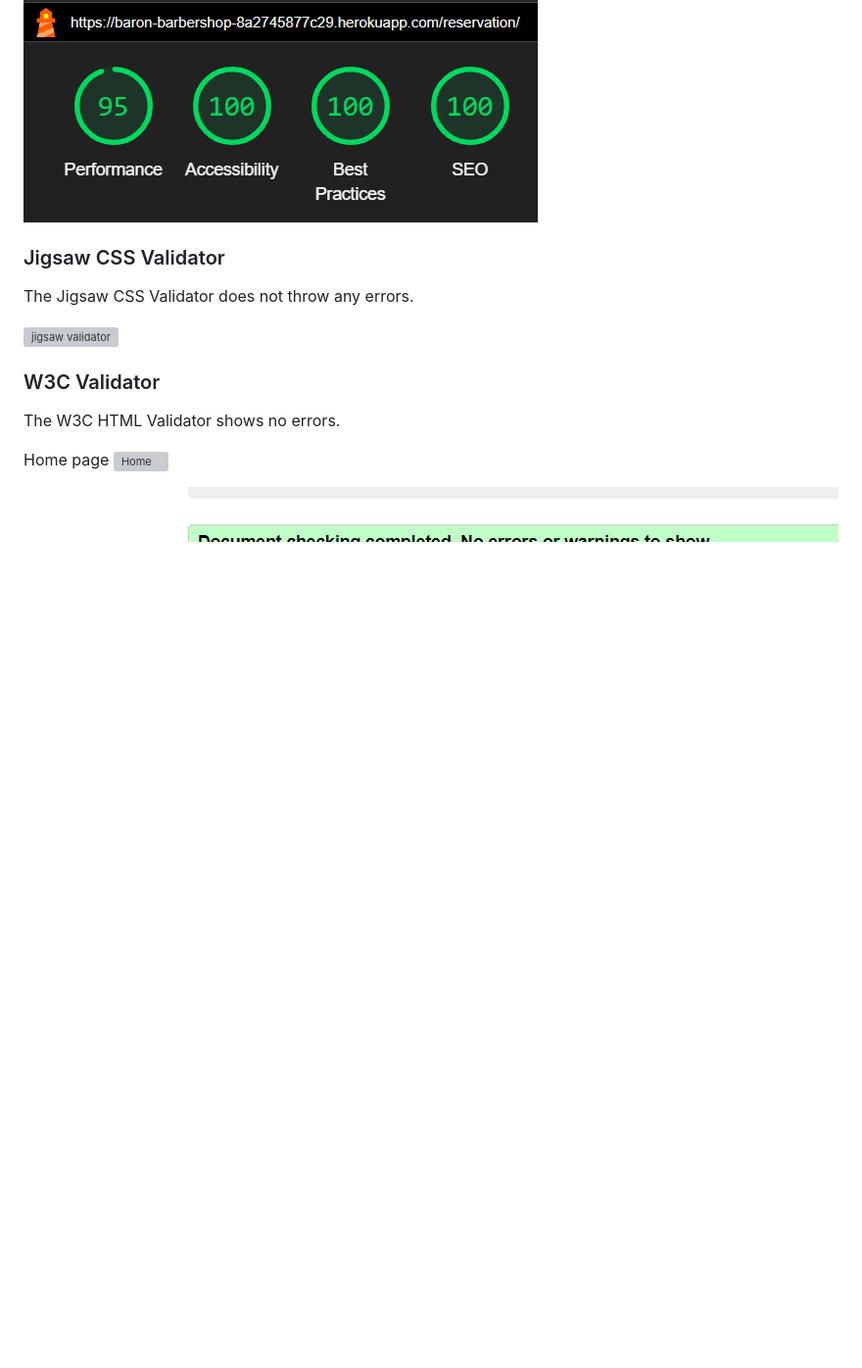
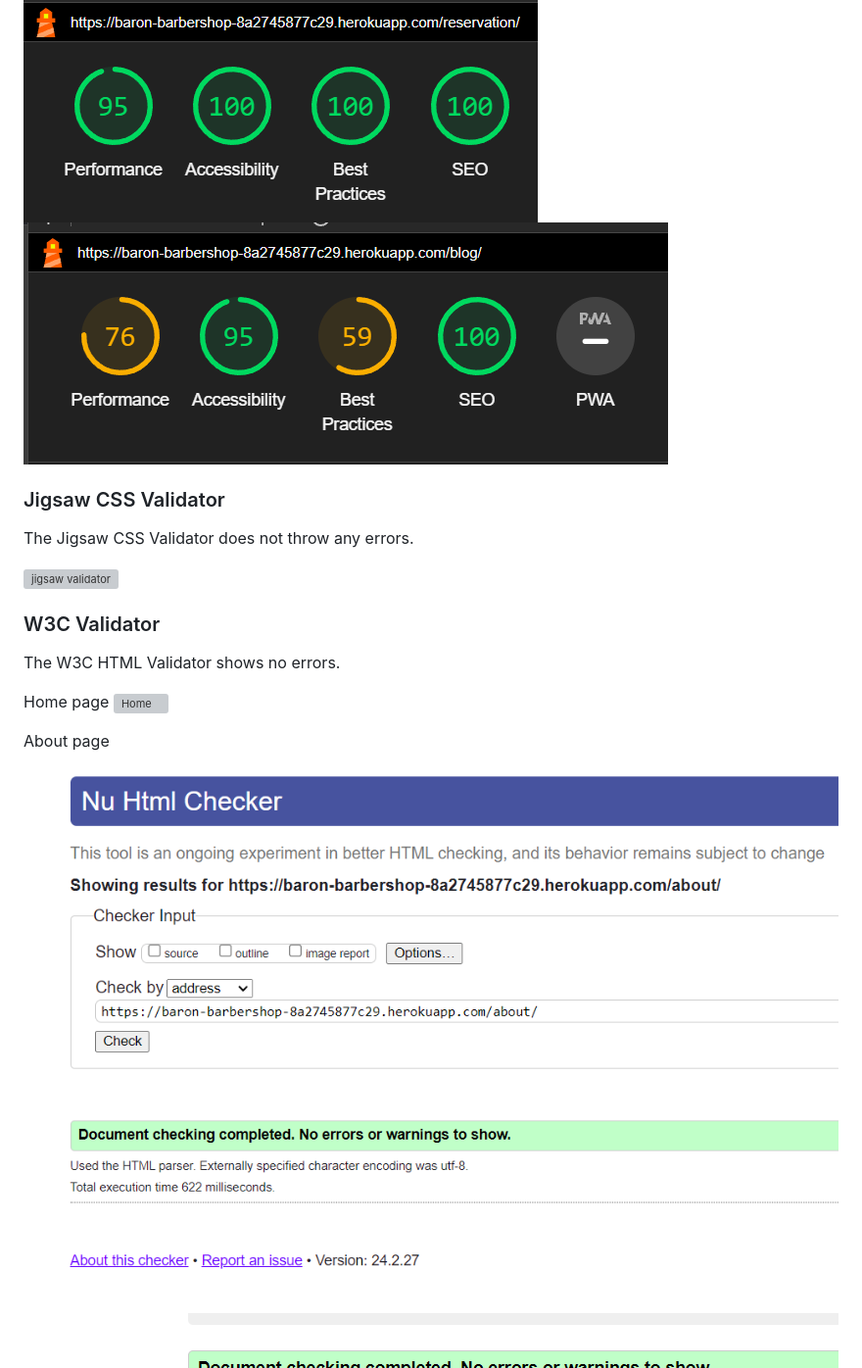
Before and after one commit to arnoldkoss/baron-barbershop, a Markdown page: README.md, the part around the change printed below. Shown: that part at 98% size. Drawn GitHub-style; pictures changed too: static/images/readme/aboutValidate.png (added), static/images/readme/lighth.png (added); blank space fills up the shorter version; grey boxes are pictures that could not be loaded.

```diff
--- a/README.md
+++ b/README.md
@@ -236,6 +287,7 @@ Sensitive information (such as the email adress) remains accessible only to auth
 
 ![lighthouse](/static/images/readme/lighthouse.png)
 ![lighthouse](/static/images/readme/lighthouse2.png)
+![lighthouse](/static/images/readme/lighth.png)
 
 ### Jigsaw CSS Validator
 
@@ -251,6 +303,9 @@ The W3C HTML Validator shows no errors.
 Home page
 ![Home](/static/images/readme/homeValidation.png)
 
+About page
+![About](/static/images/readme/aboutValidate.png)
+
 Our Work page
 ![Our Work](/static/images/readme/blogValidator.png)
 
```
Also changed, not shown: other parts of README.md (+63 -2 lines), static/images/readme/amIresp.png (added), static/images/readme/loginValidation.png (added), static/images/readme/signup.png (added), 1 other file.
